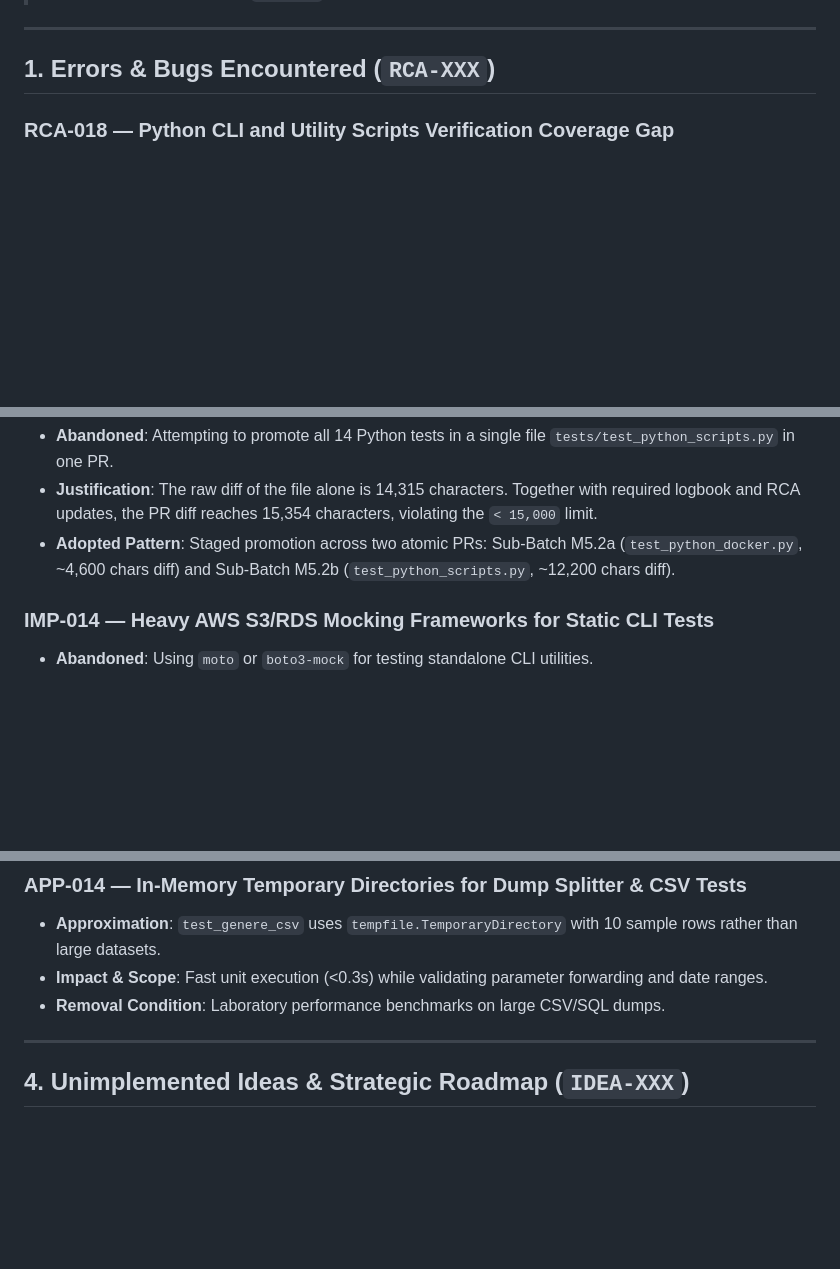
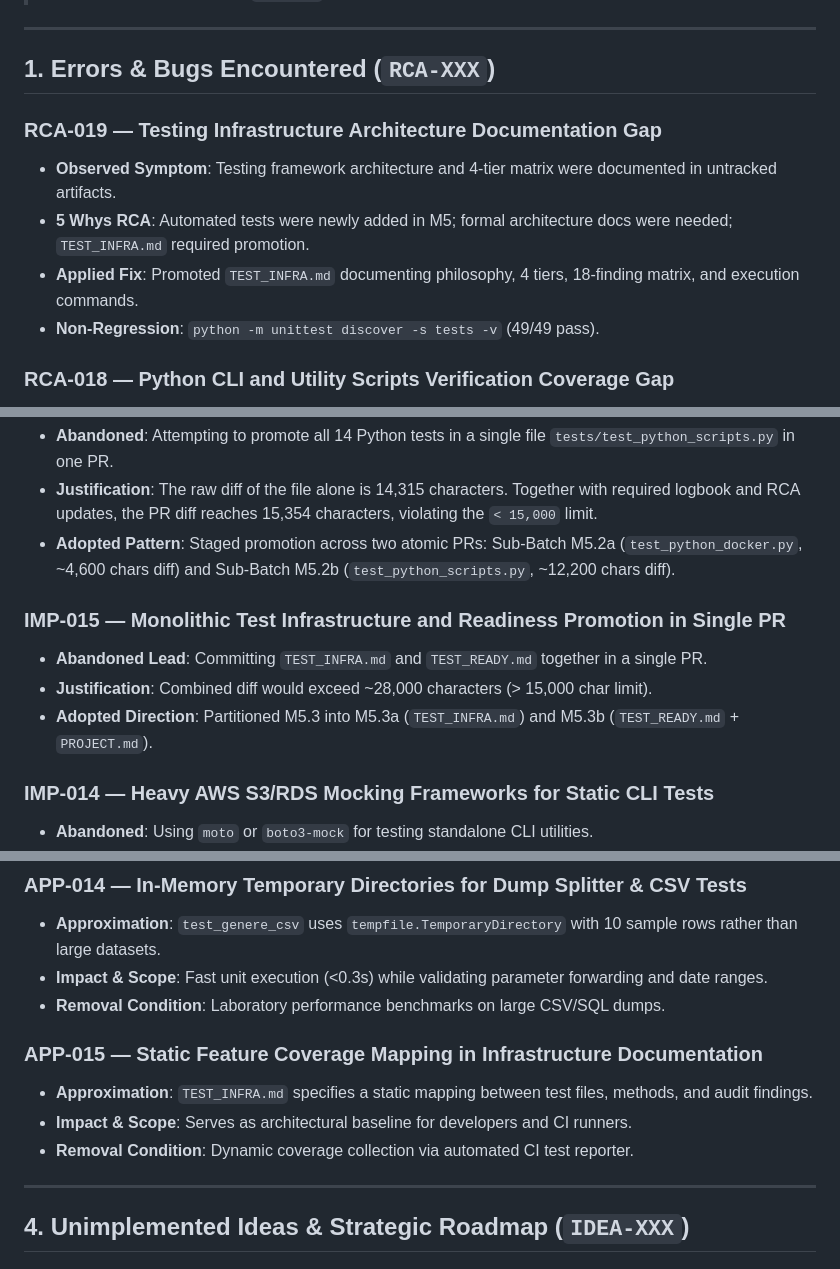
Before and after one commit to jmrenouard/dbscripts, a Markdown page: docs/RCA_REGISTER.md, 3 parts joined by grey strips. Rendered like a GitHub page; blank space fills up the shorter version.

Commit message:
docs(test): promote test infrastructure documentation (Closes #36)

```diff
--- a/docs/RCA_REGISTER.md
+++ b/docs/RCA_REGISTER.md
@@ -10,6 +10,12 @@
 ---
 
 ## 1. Errors & Bugs Encountered (`RCA-XXX`)
+
+### RCA-019 — Testing Infrastructure Architecture Documentation Gap
+- **Observed Symptom**: Testing framework architecture and 4-tier matrix were documented in untracked artifacts.
+- **5 Whys RCA**: Automated tests were newly added in M5; formal architecture docs were needed; `TEST_INFRA.md` required promotion.
+- **Applied Fix**: Promoted `TEST_INFRA.md` documenting philosophy, 4 tiers, 18-finding matrix, and execution commands.
+- **Non-Regression**: `python -m unittest discover -s tests -v` (49/49 pass).
 
 ### RCA-018 — Python CLI and Utility Scripts Verification Coverage Gap
 - **Observed Symptom**: Python tooling in `scripts/bin/` lacked regression tests, risking logic bugs (Finding 18) and memory exhaustion (Finding 11).
@@ -230,6 +236,11 @@
 - **Justification**: The raw diff of the file alone is 14,315 characters. Together with required logbook and RCA updates, the PR diff reaches 15,354 characters, violating the `< 15,000` limit.
 - **Adopted Pattern**: Staged promotion across two atomic PRs: Sub-Batch M5.2a (`test_python_docker.py`, ~4,600 chars diff) and Sub-Batch M5.2b (`test_python_scripts.py`, ~12,200 chars diff).
 
+### IMP-015 — Monolithic Test Infrastructure and Readiness Promotion in Single PR
+- **Abandoned Lead**: Committing `TEST_INFRA.md` and `TEST_READY.md` together in a single PR.
+- **Justification**: Combined diff would exceed ~28,000 characters (> 15,000 char limit).
+- **Adopted Direction**: Partitioned M5.3 into M5.3a (`TEST_INFRA.md`) and M5.3b (`TEST_READY.md` + `PROJECT.md`).
+
 ### IMP-014 — Heavy AWS S3/RDS Mocking Frameworks for Static CLI Tests
 - **Abandoned**: Using `moto` or `boto3-mock` for testing standalone CLI utilities.
 - **Justification**: Large dependencies slow test discovery and create fragility. Pure stdlib `unittest` and `importlib.util` inspection is faster and dependency-free.
@@ -310,8 +321,10 @@
 - **Impact & Scope**: Fast unit execution (<0.3s) while validating parameter forwarding and date ranges.
 - **Removal Condition**: Laboratory performance benchmarks on large CSV/SQL dumps.
 
-
-
+### APP-015 — Static Feature Coverage Mapping in Infrastructure Documentation
+- **Approximation**: `TEST_INFRA.md` specifies a static mapping between test files, methods, and audit findings.
+- **Impact & Scope**: Serves as architectural baseline for developers and CI runners.
+- **Removal Condition**: Dynamic coverage collection via automated CI test reporter.
 
 ---
 
```
Also changed, not shown: other parts of docs/RCA_REGISTER.md (+5 -0 lines), TEST_INFRA.md (added, +115 -0 lines), docs/ACTION_LOGBOOK.md (+6 -0 lines).
